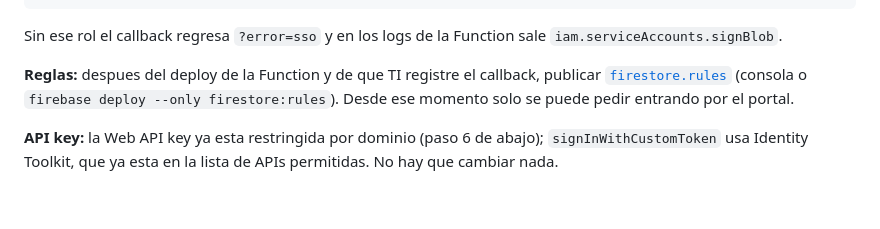
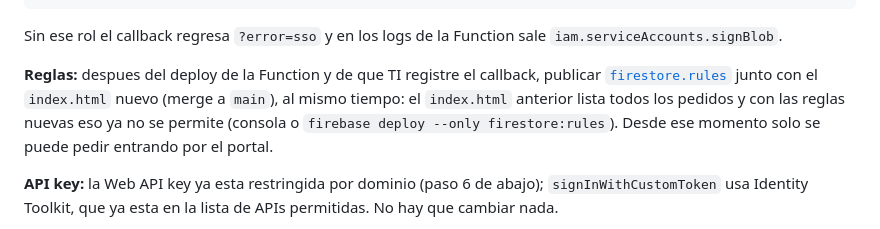
Before and after one commit to Artikke/Menu-club-YAM, a Markdown page: README.md, the part around the change. Rendered like a GitHub page; blank space fills up the shorter version.

Commit message:
README: publicar reglas junto con el merge del index.html
Co-Authored-By: Claude Opus 5.5 <noreply@anthropic.com>
Claude-Session: https://claude.ai/code/session_01Mn2guvemRwNgtRBm2mN12i

```diff
--- a/README.md
+++ b/README.md
@@ -60,8 +60,9 @@ gcloud projects add-iam-policy-binding menu-proesa-yama \
 Sin ese rol el callback regresa `?error=sso` y en los logs de la Function sale `iam.serviceAccounts.signBlob`.
 
 **Reglas:** despues del deploy de la Function y de que TI registre el callback, publicar
-[`firestore.rules`](firestore.rules) (consola o `firebase deploy --only firestore:rules`). Desde ese momento
-solo se puede pedir entrando por el portal.
+[`firestore.rules`](firestore.rules) junto con el `index.html` nuevo (merge a `main`), al mismo tiempo: el
+`index.html` anterior lista todos los pedidos y con las reglas nuevas eso ya no se permite
+(consola o `firebase deploy --only firestore:rules`). Desde ese momento solo se puede pedir entrando por el portal.
 
 **API key:** la Web API key ya esta restringida por dominio (paso 6 de abajo); `signInWithCustomToken` usa
 Identity Toolkit, que ya esta en la lista de APIs permitidas. No hay que cambiar nada.
```
